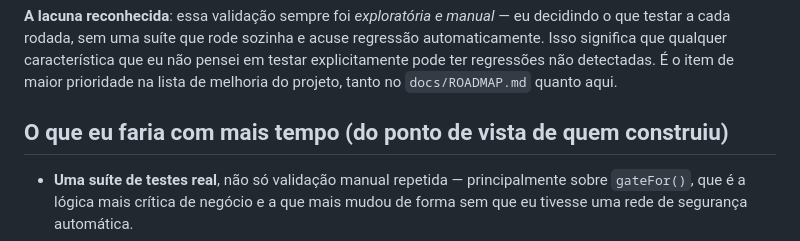
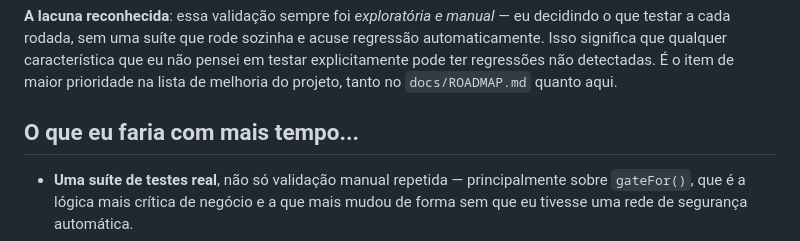
Before and after one commit to maia-mariana/Agora, a Markdown page: IA.md, the part around the change. GitHub-like rendering.

```diff
--- a/IA.md
+++ b/IA.md
@@ -48,7 +48,7 @@ Não existe suíte de testes automatizados versionada neste repositório (ver `d
 
 **A lacuna reconhecida**: essa validação sempre foi *exploratória e manual* — eu decidindo o que testar a cada rodada, sem uma suíte que rode sozinha e acuse regressão automaticamente. Isso significa que qualquer característica que eu não pensei em testar explicitamente pode ter regressões não detectadas. É o item de maior prioridade na lista de melhoria do projeto, tanto no `docs/ROADMAP.md` quanto aqui.
 
-## O que eu faria com mais tempo (do ponto de vista de quem construiu)
+## O que eu faria com mais tempo...
 
 - **Uma suíte de testes real**, não só validação manual repetida — principalmente sobre `gateFor()`, que é a lógica mais crítica de negócio e a que mais mudou de forma sem que eu tivesse uma rede de segurança automática.
 - **Fixar cedo, por escrito, a distinção de nomenclatura** (produto vs. índice, e qualquer outra dupla de nomes do domínio) antes de escrever a primeira tela, não depois de já ter espalhado o erro pela interface.
```
